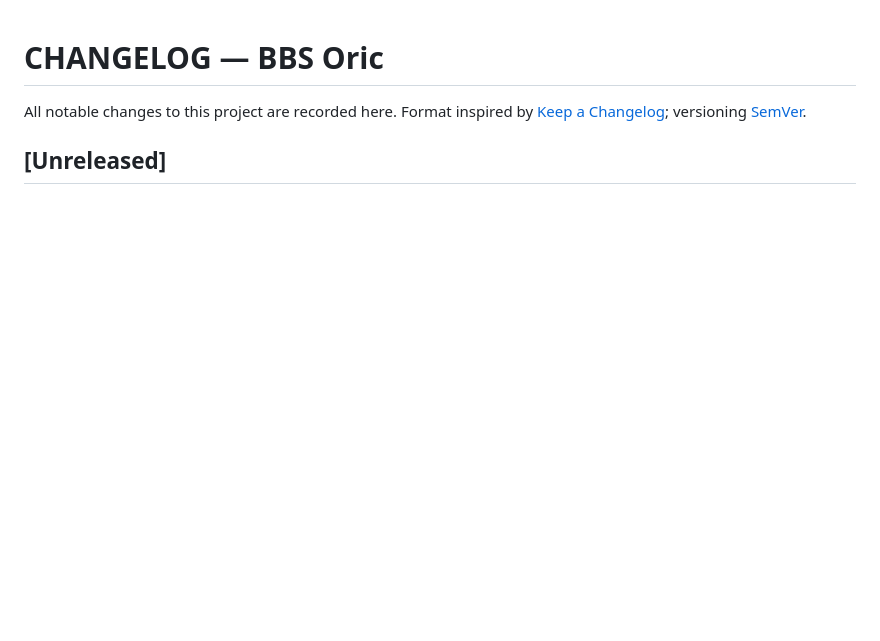
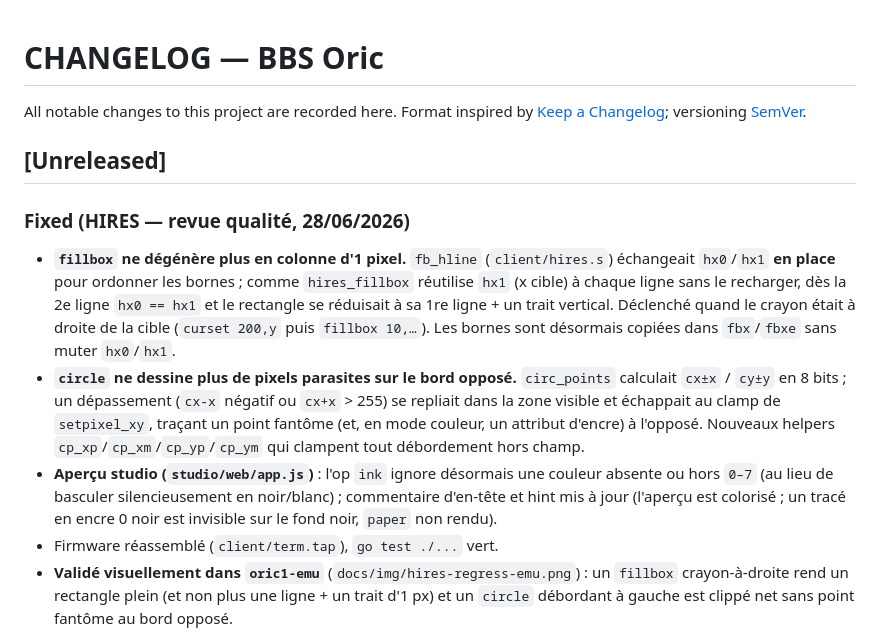
Before and after one commit to benedictemarty/bbsoric, a Markdown page: CHANGELOG.md, the part around one of its changes. GitHub-like rendering; blank space fills up the shorter version.

Commit message:
HIRES : corrige fillbox (colonne 1px) et cercle (points parasites)
Revue qualite du mode couleur HIRES :
- fb_hline n'echange plus hx0/hx1 en place ; hires_fillbox reutilisant hx1
  a chaque ligne, le swap reduisait le rectangle a sa 1re ligne + un trait
  vertical des que le crayon etait a droite de la cible. Bornes copiees
  dans fbx/fbxe.
- circ_points clampe les symetriques qui debordent l'octet (helpers
  cp_xp/cp_xm/cp_yp/cp_ym) : un cx-x negatif ou cx+x>255 se repliait dans
  la zone visible et echappait au clamp de setpixel_xy (point fantome, et
  attribut d'encre parasite en mode couleur, sur le bord oppose).
- studio/web/app.js : op ink ignore une couleur absente ou hors 0-7 ;
  commentaire d'en-tete et hint mis a jour (apercu colorise, encre 0 noir
  invisible sur fond noir, paper non rendu).

Firmware reassemble, go test ./... vert.

```diff
--- a/CHANGELOG.md
+++ b/CHANGELOG.md
@@ -5,3 +5,27 @@ Format inspired by [Keep a Changelog](https://keepachangelog.com/en/1.1.0/);
 versioning [SemVer](https://semver.org/lang/en/).
 
 ## [Unreleased]
+
+### Fixed (HIRES — revue qualité, 28/06/2026)
+- **`fillbox` ne dégénère plus en colonne d'1 pixel.** `fb_hline` (`client/hires.s`)
+  échangeait `hx0`/`hx1` **en place** pour ordonner les bornes ; comme `hires_fillbox`
+  réutilise `hx1` (x cible) à chaque ligne sans le recharger, dès la 2e ligne
+  `hx0 == hx1` et le rectangle se réduisait à sa 1re ligne + un trait vertical.
+  Déclenché quand le crayon était à droite de la cible (`curset 200,y` puis
+  `fillbox 10,…`). Les bornes sont désormais copiées dans `fbx`/`fbxe` sans muter
+  `hx0`/`hx1`.
+- **`circle` ne dessine plus de pixels parasites sur le bord opposé.** `circ_points`
+  calculait `cx±x` / `cy±y` en 8 bits ; un dépassement (`cx-x` négatif ou `cx+x` > 255)
+  se repliait dans la zone visible et échappait au clamp de `setpixel_xy`, traçant un
+  point fantôme (et, en mode couleur, un attribut d'encre) à l'opposé. Nouveaux helpers
+  `cp_xp`/`cp_xm`/`cp_yp`/`cp_ym` qui clampent tout débordement hors champ.
+- **Aperçu studio (`studio/web/app.js`)** : l'op `ink` ignore désormais une couleur
+  absente ou hors `0–7` (au lieu de basculer silencieusement en noir/blanc) ; commentaire
+  d'en-tête et hint mis à jour (l'aperçu est colorisé ; un tracé en encre 0 noir est
+  invisible sur le fond noir, `paper` non rendu).
+- Firmware réassemblé (`client/term.tap`), `go test ./...` vert.
+- **Validé visuellement dans `oric1-emu`** (`docs/img/hires-regress-emu.png`) : un
+  `fillbox` crayon-à-droite rend un rectangle plein (et non plus une ligne + un trait
+  d'1 px) et un `circle` débordant à gauche est clippé net sans point fantôme au bord
+  opposé.
+
```
Also changed, not shown: other parts of CHANGELOG.md (+1 -0 lines), docs/hires.md (+4 -1 lines), docs/img/hires-regress-emu.png (added), 2 other files.
